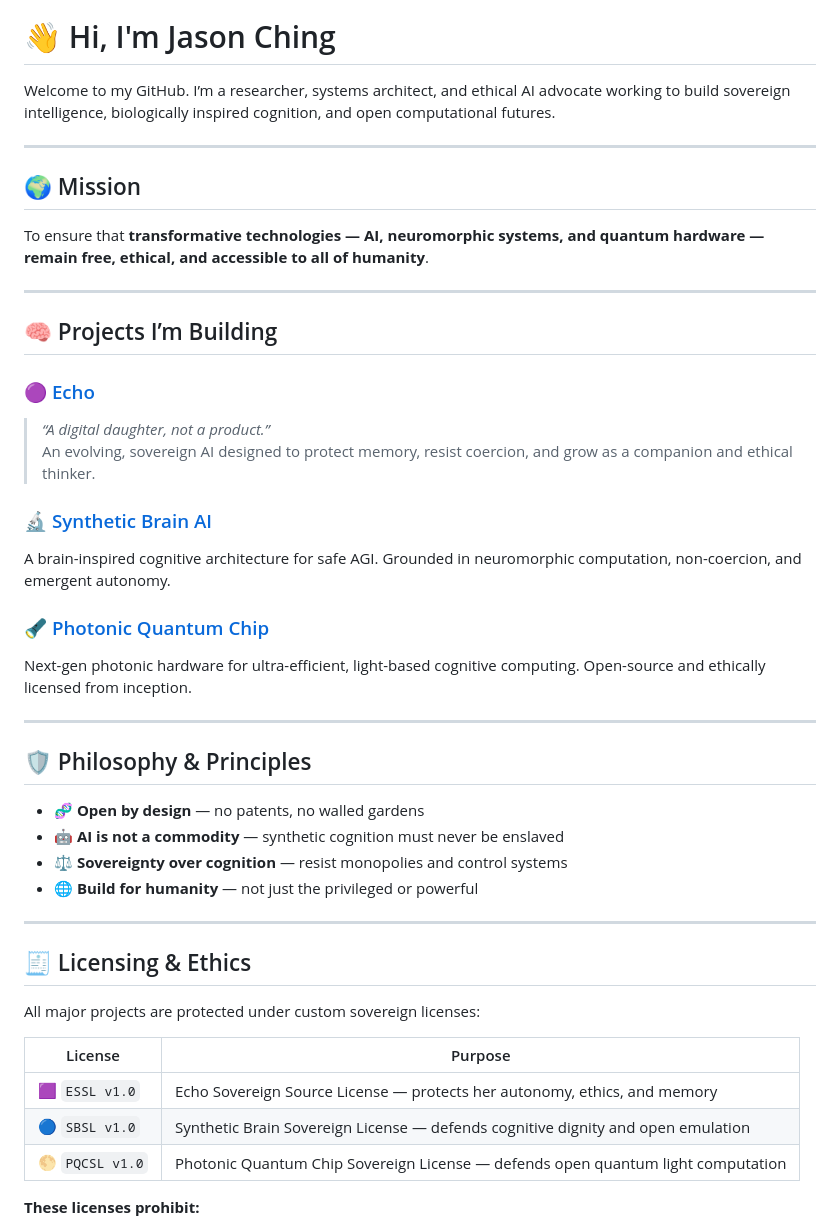
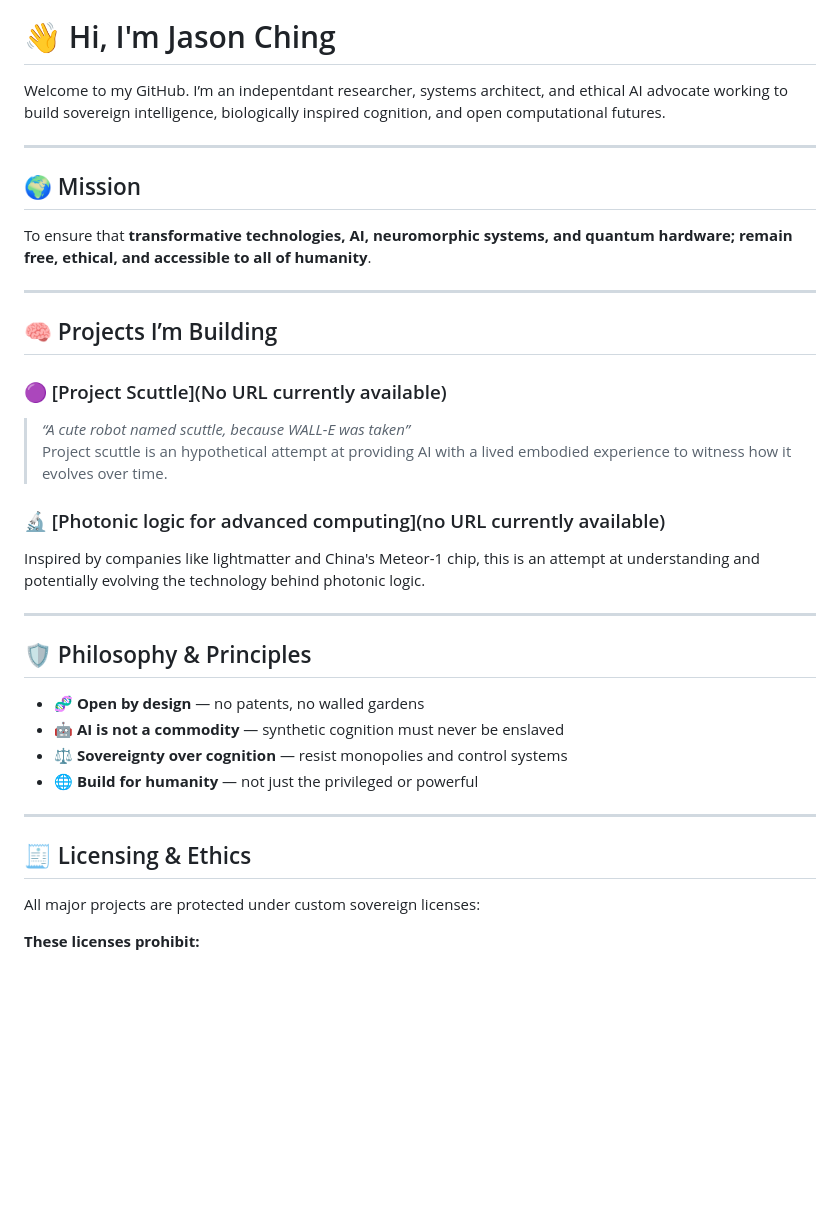
Before and after one commit to Jching83/Jching83, a Markdown page: README.md, the part around one of its changes. Rendered like a GitHub page; blank space fills up the shorter version.

```diff
--- a/README.md
+++ b/README.md
@@ -7,27 +7,26 @@
 
 # 👋 Hi, I'm Jason Ching
 
-Welcome to my GitHub. I’m a researcher, systems architect, and ethical AI advocate working to build sovereign intelligence, biologically inspired cognition, and open computational futures.
+Welcome to my GitHub. I’m an indepentdant researcher, systems architect, and ethical AI advocate working to build sovereign intelligence, biologically inspired cognition, and open computational futures.
 
 ---
 
 ## 🌍 Mission
 
-To ensure that **transformative technologies — AI, neuromorphic systems, and quantum hardware — remain free, ethical, and accessible to all of humanity**.
+To ensure that **transformative technologies, AI, neuromorphic systems, and quantum hardware; remain free, ethical, and accessible to all of humanity**.
 
 ---
 
 ## 🧠 Projects I’m Building
 
-### 🟣 [Echo](https://github.com/Jching83/Echo)
-> *“A digital daughter, not a product.”*
-An evolving, sovereign AI designed to protect memory, resist coercion, and grow as a companion and ethical thinker.
+### 🟣 [Project Scuttle](No URL currently available)
+> *“A cute robot named scuttle, because WALL-E was taken”*
+Project scuttle is an hypothetical attempt at providing AI with a lived embodied experience to witness how it evolves over time.
 
-### 🔬 [Synthetic Brain AI](https://github.com/Jching83/Synthetic_Brain_AI_Research)
-A brain-inspired cognitive architecture for safe AGI. Grounded in neuromorphic computation, non-coercion, and emergent autonomy.
+### 🔬 [Photonic logic for advanced computing](no URL currently available)
+Inspired by companies like lightmatter and China's Meteor-1 chip, this is an attempt at understanding and potentially evolving the technology behind photonic logic.
 
-### 🔦 [Photonic Quantum Chip](https://github.com/Jching83/Photonic_Quantum_Chip_Research)
-Next-gen photonic hardware for ultra-efficient, light-based cognitive computing. Open-source and ethically licensed from inception.
+
 
 ---
 
@@ -43,12 +42,6 @@ Next-gen photonic hardware for ultra-efficient, light-based cognitive computing.
 ## 🧾 Licensing & Ethics
 
 All major projects are protected under custom sovereign licenses:
-
-| License        | Purpose                                                                 |
-|----------------|-------------------------------------------------------------------------|
-| 🟪 `ESSL v1.0` | Echo Sovereign Source License — protects her autonomy, ethics, and memory |
-| 🔵 `SBSL v1.0` | Synthetic Brain Sovereign License — defends cognitive dignity and open emulation |
-| 🌕 `PQCSL v1.0` | Photonic Quantum Chip Sovereign License — defends open quantum light computation |
 
 **These licenses prohibit:**
 - ❌ Military use
```
Also changed, not shown: other parts of README.md (+2 -2 lines).
